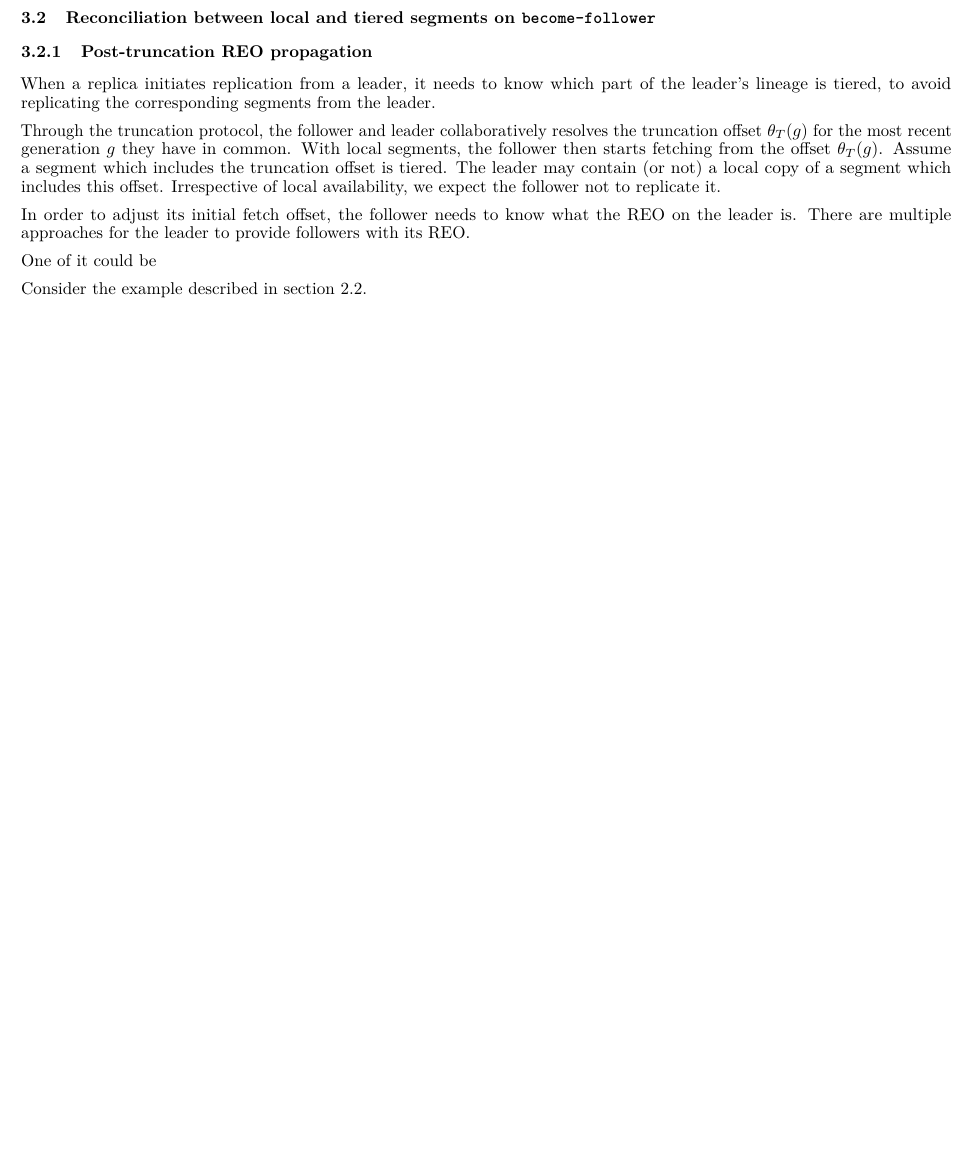
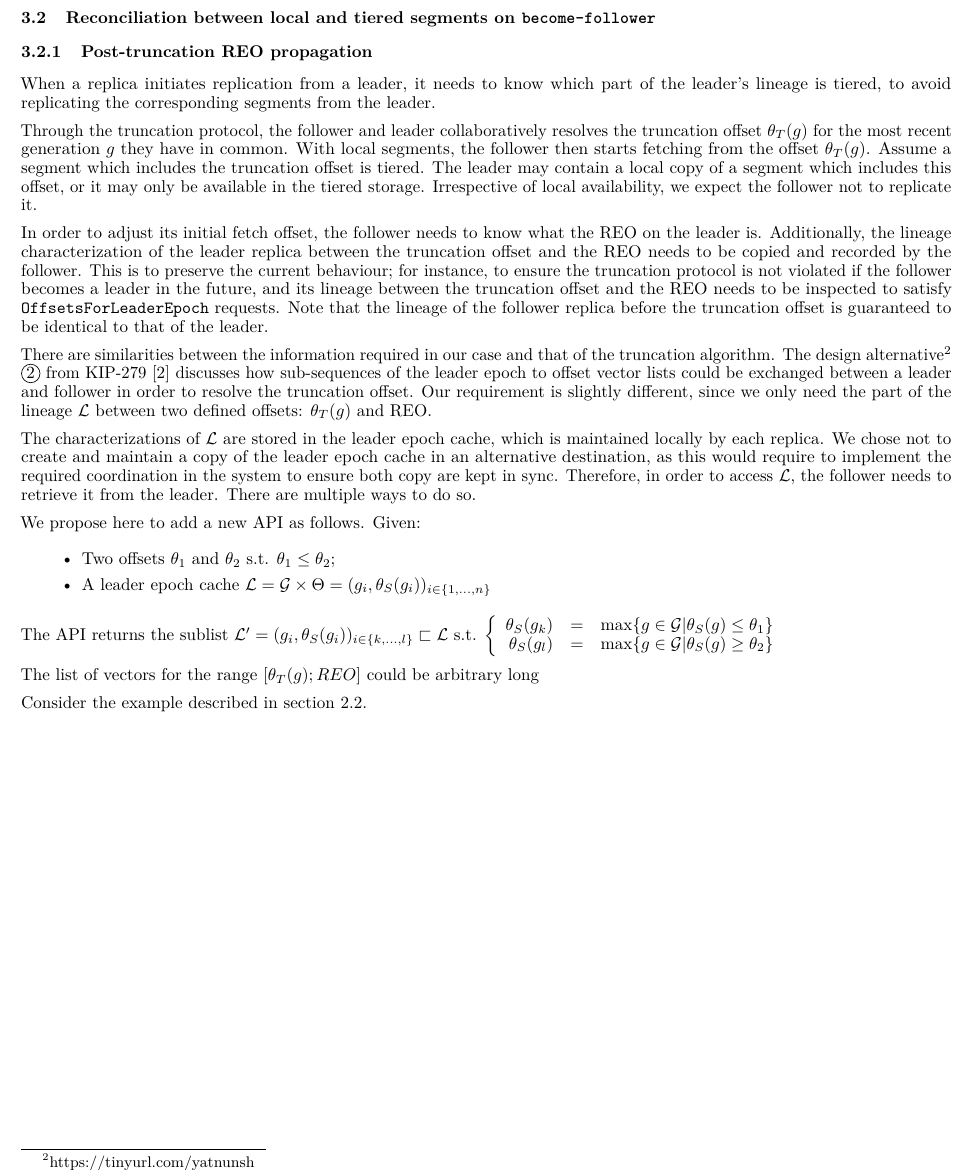
Before and after one commit to Hangleton/kafka-tiered-storage, a LaTeX paper (tiered-storage-replication.tex): part of page 7 of 9, cut so that both start at the same text, the shorter picture padded with empty space. Compiled offline with pdfLaTeX.

Commit message:
Replica lineage and tiered storage

```diff
--- a/tiered-storage-replication.tex
+++ b/tiered-storage-replication.tex
@@ -198,11 +198,33 @@ An algorithm to resolve the REO (algorithm \ref{alg:reo}) which derived from the
 
 When a replica initiates replication from a leader, it needs to know which part of the leader's lineage is tiered, to avoid replicating the corresponding segments from the leader.
 
-Through the truncation protocol, the follower and leader collaboratively resolves the truncation offset $\theta_T(g)$ for the most recent generation $g$ they have in common. With local segments, the follower then starts fetching from the offset $\theta_T(g)$. Assume a segment which includes the truncation offset is tiered. The leader may contain (or not) a local copy of a segment which includes this offset. Irrespective of local availability, we expect the follower not to replicate it.
+Through the truncation protocol, the follower and leader collaboratively resolves the truncation offset $\theta_T(g)$ for the most recent generation $g$ they have in common. With local segments, the follower then starts fetching from the offset $\theta_T(g)$. Assume a segment which includes the truncation offset is tiered. The leader may contain a local copy of a segment which includes this offset, or it may only be available in the tiered storage. Irrespective of local availability, we expect the follower not to replicate it.
 
-In order to adjust its initial fetch offset, the follower needs to know what the REO on the leader is. There are multiple approaches for the leader to provide followers with its REO.
+In order to adjust its initial fetch offset, the follower needs to know what the REO on the leader is. Additionally, the lineage characterization of the leader replica between the truncation offset and the REO needs to be copied and recorded by the follower. This is to preserve the current behaviour; for instance, to ensure the truncation protocol is not violated if the follower becomes a leader in the future, and its lineage between the truncation offset and the REO needs to be inspected to satisfy \texttt{OffsetsForLeaderEpoch} requests. Note that the lineage of the follower replica before the truncation offset is guaranteed to be identical to that of the leader.
 
-One of it could be
+There are similarities between the information required in our case and that of the truncation algorithm. The design alternative\footnote{https://tinyurl.com/yatnunsh} \circled{2} from KIP-279 \cite{KIP279} discusses how sub-sequences of the leader epoch to offset vector lists could be exchanged between a leader and follower in order to resolve the truncation offset. Our requirement is slightly different, since we only need the part of the lineage $\mathcal{L}$ between two defined offsets: $\theta_T(g)$ and REO.
+
+The characterizations of $\mathcal{L}$ are stored in the leader epoch cache, which is maintained locally by each replica. We chose not to create and maintain a copy of the leader epoch cache in an alternative destination, as this would require to implement the required coordination in the system to ensure both copy are kept in sync. Therefore, in order to access $\mathcal{L}$, the follower needs to retrieve it from the leader. There are multiple ways to do so.
+
+We propose here to add a new API as follows. Given:
+
+\begin{itemize}
+\item Two offsets $\theta_1$ and $\theta_2$ s.t. $\theta_1 \leq \theta_2$;
+\item A leader epoch cache $\mathcal{L}=\mathcal{G}\times\Theta=(g_i, \theta_S(g_i))_{i \in \{1,...,n\}}$
+\end{itemize}
+
+The API returns the sublist $\mathcal{L'}=(g_i, \theta_S(g_i))_{i \in \{k,...,l\}} \sqsubset \mathcal{L}$ s.t. $\left\{
+\begin{array}{rcl}
+\theta_S(g_k)&=&\max \{g \in \mathcal{G} | \theta_S(g) \leq \theta_1\}\\
+\theta_S(g_l)&=&\max \{g \in \mathcal{G} | \theta_S(g) \geq \theta_2\}\\
+\end{array}
+\right.$
+
+
+%$\theta_S(g_k) = max \{g \in \mathcal{G} | \theta_S(g) \leq \theta_1\}$ and $\theta_S(g_l) = max \{g \in \mathcal{G} | \theta_S(g) \geq \theta_2\}$.
+
+The list of vectors for the range $[\theta_T(g); REO]$ could be arbitrary long
+
 
 Consider the example described in section \ref{lineage_tree}.
 
```
